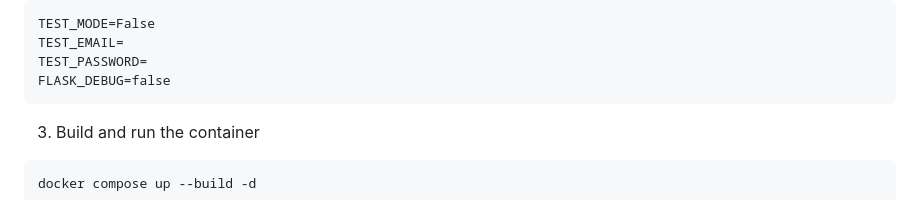
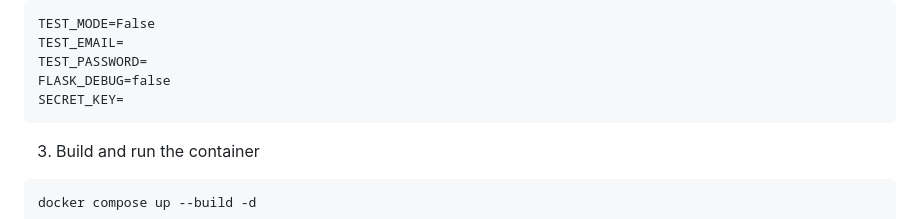
Before and after one commit to willj768/Authentication-System, a Markdown page: README.md, the part around one of its changes. GitHub-like rendering.

````diff
--- a/README.md
+++ b/README.md
@@ -87,6 +87,7 @@ TEST_MODE=False
 TEST_EMAIL=
 TEST_PASSWORD=
 FLASK_DEBUG=false
+SECRET_KEY=
 ```
 
 3. Build and run the container
````
Also changed, not shown: other parts of README.md (+1 -1 lines).
